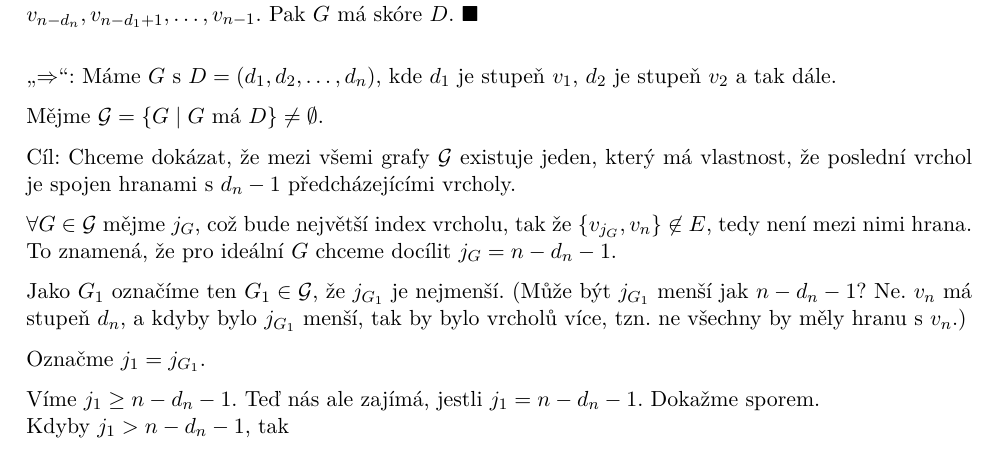
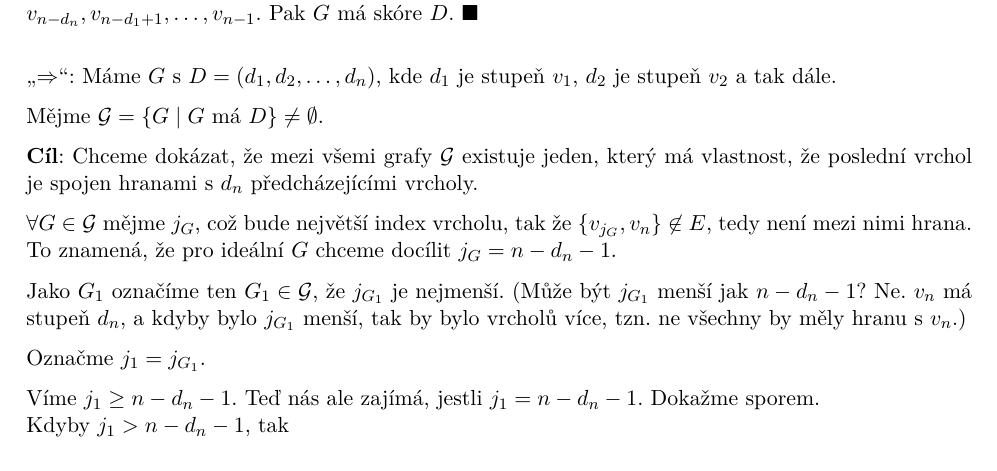
Before and after one commit to knedl1k/XP01TGR, a LaTeX document (lectures/main.tex, which reads lectures/chapters/01.tex): part of page 6 of 7, cut so that both start at the same text. Compiled offline with LuaLaTeX.

Commit message:
fix typo and improve syntax
typo in 1.3

```diff
--- a/lectures/chapters/01.tex
+++ b/lectures/chapters/01.tex
@@ -152,8 +152,8 @@ dále.
 
 Mějme $\G = \bc{G \mid G \text{ má } D} \not= \emptyset$.
 
-Cíl: Chceme dokázat, že mezi všemi grafy $\G$ existuje jeden, který má vlastnost, že poslední vrchol je spojen hranami s
-$d_n-1$ předcházejícími vrcholy.
+\bb{Cíl}: Chceme dokázat, že mezi všemi grafy $\G$ existuje jeden, který má vlastnost, že poslední vrchol je spojen hranami s
+$d_n$ předcházejícími vrcholy.
 
 $\forall G \in \G$ mějme $j_G$, což bude největší index vrcholu, tak že $\bc{v_{j_G}, v_n} \not\in E$, tedy není mezi
 nimi hrana. To znamená, že pro ideální $G$ chceme docílit $j_G = n-d_n-1$.
```
Also changed, not shown: lectures/main.pdf, lectures/chapters/01.tex (8 more changed lines).
